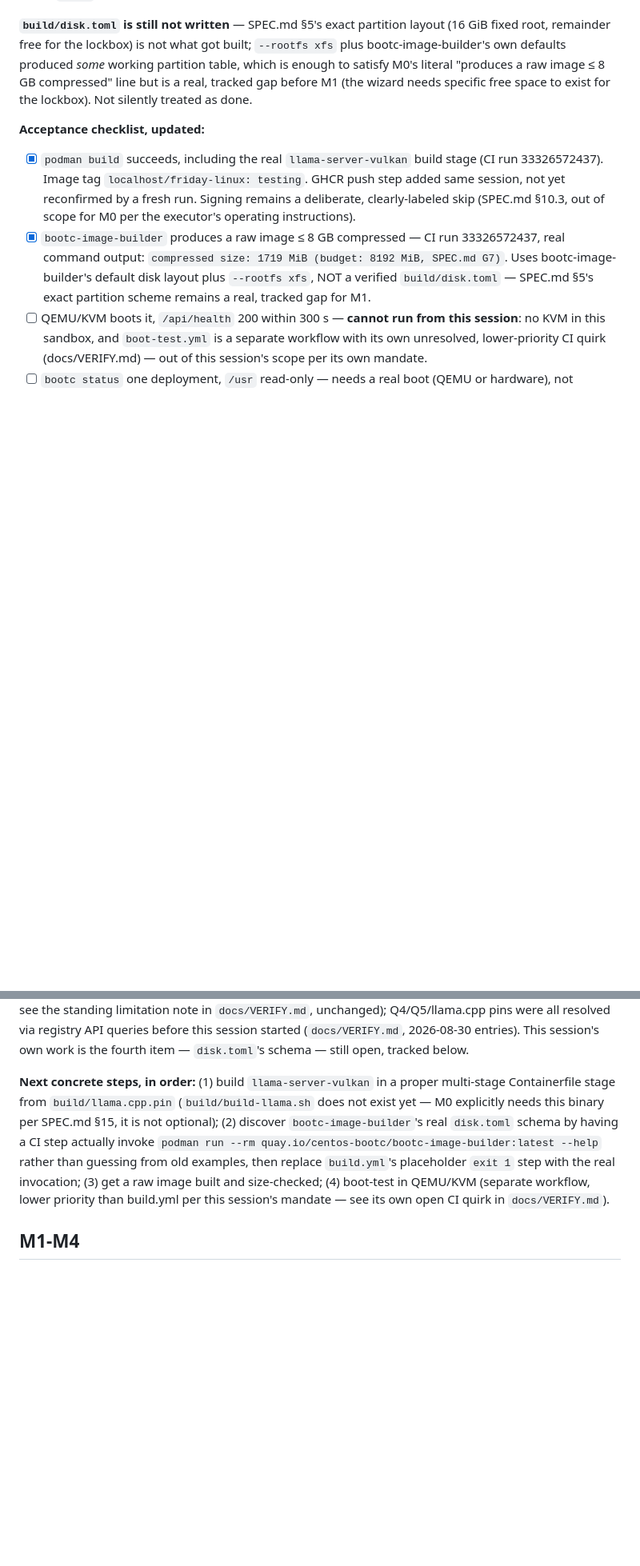
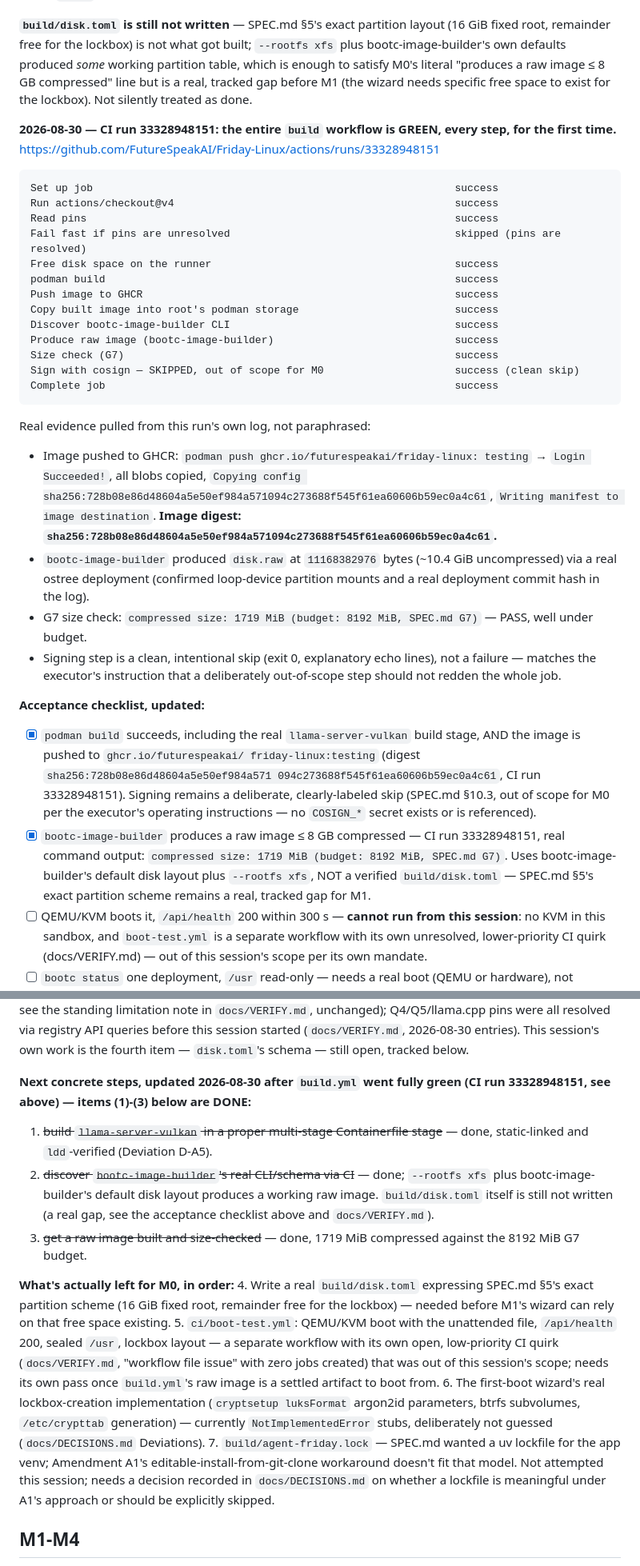
Before and after one commit to FutureSpeakAI/Friday-Linux, a Markdown page: docs/MILESTONES.md, 2 parts joined by grey strips. Shown at 80% size. Drawn GitHub-style; blank space fills up the shorter version.

Commit message:
Record full green build.yml run in MILESTONES.md with image digest and next steps
CI run 33328948151: every step in build.yml succeeded, including the GHCR
push (image digest sha256:728b08e86d48604a5e50ef984a571094c273688f545f
61ea60606b59ec0a4c61) and the G7 size check (1719 MiB compressed against
an 8192 MiB budget). Updated the M0 acceptance checklist and replaced the
stale 'next concrete steps' list (which predated this session's work) with
an accurate picture of what remains: build/disk.toml, boot-test.yml (out
of this session's scope, has its own separate CI quirk), the wizard's real
lockbox implementation, and the agent-friday.lock question.

````diff
--- a/docs/MILESTONES.md
+++ b/docs/MILESTONES.md
@@ -147,14 +147,49 @@ built; `--rootfs xfs` plus bootc-image-builder's own defaults produced
 before M1 (the wizard needs specific free space to exist for the lockbox).
 Not silently treated as done.
 
+**2026-08-30 — CI run 33328948151: the entire `build` workflow is GREEN,
+every step, for the first time.**
+https://github.com/FutureSpeakAI/Friday-Linux/actions/runs/33328948151
+```
+Set up job                                                          success
+Run actions/checkout@v4                                             success
+Read pins                                                           success
+Fail fast if pins are unresolved                                    skipped (pins are resolved)
+Free disk space on the runner                                       success
+podman build                                                        success
+Push image to GHCR                                                  success
+Copy built image into root's podman storage                         success
+Discover bootc-image-builder CLI                                    success
+Produce raw image (bootc-image-builder)                             success
+Size check (G7)                                                     success
+Sign with cosign — SKIPPED, out of scope for M0                     success (clean skip)
+Complete job                                                        success
+```
+Real evidence pulled from this run's own log, not paraphrased:
+- Image pushed to GHCR: `podman push ghcr.io/futurespeakai/friday-linux:
+  testing` → `Login Succeeded!`, all blobs copied, `Copying config
+  sha256:728b08e86d48604a5e50ef984a571094c273688f545f61ea60606b59ec0a4c61`,
+  `Writing manifest to image destination`. **Image digest:
+  `sha256:728b08e86d48604a5e50ef984a571094c273688f545f61ea60606b59ec0a4c61`.**
+- `bootc-image-builder` produced `disk.raw` at `11168382976` bytes (~10.4
+  GiB uncompressed) via a real ostree deployment (confirmed loop-device
+  partition mounts and a real deployment commit hash in the log).
+- G7 size check: `compressed size: 1719 MiB (budget: 8192 MiB, SPEC.md
+  G7)` — PASS, well under budget.
+- Signing step is a clean, intentional skip (exit 0, explanatory echo
+  lines), not a failure — matches the executor's instruction that a
+  deliberately out-of-scope step should not redden the whole job.
+
 **Acceptance checklist, updated:**
 - [x] `podman build` succeeds, including the real `llama-server-vulkan`
-      build stage (CI run 33326572437). Image tag `localhost/friday-linux:
-      testing`. GHCR push step added same session, not yet reconfirmed by a
-      fresh run. Signing remains a deliberate, clearly-labeled skip (SPEC.md
-      §10.3, out of scope for M0 per the executor's operating instructions).
+      build stage, AND the image is pushed to `ghcr.io/futurespeakai/
+      friday-linux:testing` (digest `sha256:728b08e86d48604a5e50ef984a571
+      094c273688f545f61ea60606b59ec0a4c61`, CI run 33328948151). Signing
+      remains a deliberate, clearly-labeled skip (SPEC.md §10.3, out of
+      scope for M0 per the executor's operating instructions — no
+      `COSIGN_*` secret exists or is referenced).
 - [x] `bootc-image-builder` produces a raw image ≤ 8 GB compressed — CI run
-      33326572437, real command output: `compressed size: 1719 MiB (budget:
+      33328948151, real command output: `compressed size: 1719 MiB (budget:
       8192 MiB, SPEC.md G7)`. Uses bootc-image-builder's default disk
       layout plus `--rootfs xfs`, NOT a verified `build/disk.toml` — SPEC.md
       §5's exact partition scheme remains a real, tracked gap for M1.
@@ -185,17 +220,35 @@ registry API queries before this session started (`docs/VERIFY.md`,
 2026-08-30 entries). This session's own work is the fourth item —
 `disk.toml`'s schema — still open, tracked below.
 
-**Next concrete steps, in order:** (1) build `llama-server-vulkan` in a
-proper multi-stage Containerfile stage from `build/llama.cpp.pin`
-(`build/build-llama.sh` does not exist yet — M0 explicitly needs this
-binary per SPEC.md §15, it is not optional); (2) discover
-`bootc-image-builder`'s real `disk.toml` schema by having a CI step actually
-invoke `podman run --rm quay.io/centos-bootc/bootc-image-builder:latest
---help` rather than guessing from old examples, then replace `build.yml`'s
-placeholder `exit 1` step with the real invocation; (3) get a raw image
-built and size-checked; (4) boot-test in QEMU/KVM (separate workflow,
-lower priority than build.yml per this session's mandate — see its own
-open CI quirk in `docs/VERIFY.md`).
+**Next concrete steps, updated 2026-08-30 after `build.yml` went fully
+green (CI run 33328948151, see above) — items (1)-(3) below are DONE:**
+1. ~~build `llama-server-vulkan` in a proper multi-stage Containerfile
+   stage~~ — done, static-linked and `ldd`-verified (Deviation D-A5).
+2. ~~discover `bootc-image-builder`'s real CLI/schema via CI~~ — done;
+   `--rootfs xfs` plus bootc-image-builder's default disk layout produces a
+   working raw image. `build/disk.toml` itself is still not written (a real
+   gap, see the acceptance checklist above and `docs/VERIFY.md`).
+3. ~~get a raw image built and size-checked~~ — done, 1719 MiB compressed
+   against the 8192 MiB G7 budget.
+
+**What's actually left for M0, in order:**
+4. Write a real `build/disk.toml` expressing SPEC.md §5's exact partition
+   scheme (16 GiB fixed root, remainder free for the lockbox) — needed
+   before M1's wizard can rely on that free space existing.
+5. `ci/boot-test.yml`: QEMU/KVM boot with the unattended file, `/api/health`
+   200, sealed `/usr`, lockbox layout — a separate workflow with its own
+   open, low-priority CI quirk (`docs/VERIFY.md`, "workflow file issue" with
+   zero jobs created) that was out of this session's scope; needs its own
+   pass once `build.yml`'s raw image is a settled artifact to boot from.
+6. The first-boot wizard's real lockbox-creation implementation
+   (`cryptsetup luksFormat` argon2id parameters, btrfs subvolumes,
+   `/etc/crypttab` generation) — currently `NotImplementedError` stubs,
+   deliberately not guessed (`docs/DECISIONS.md` Deviations).
+7. `build/agent-friday.lock` — SPEC.md wanted a uv lockfile for the app
+   venv; Amendment A1's editable-install-from-git-clone workaround doesn't
+   fit that model. Not attempted this session; needs a decision recorded in
+   `docs/DECISIONS.md` on whether a lockfile is meaningful under A1's
+   approach or should be explicitly skipped.
 
 ## M1-M4
 
````
